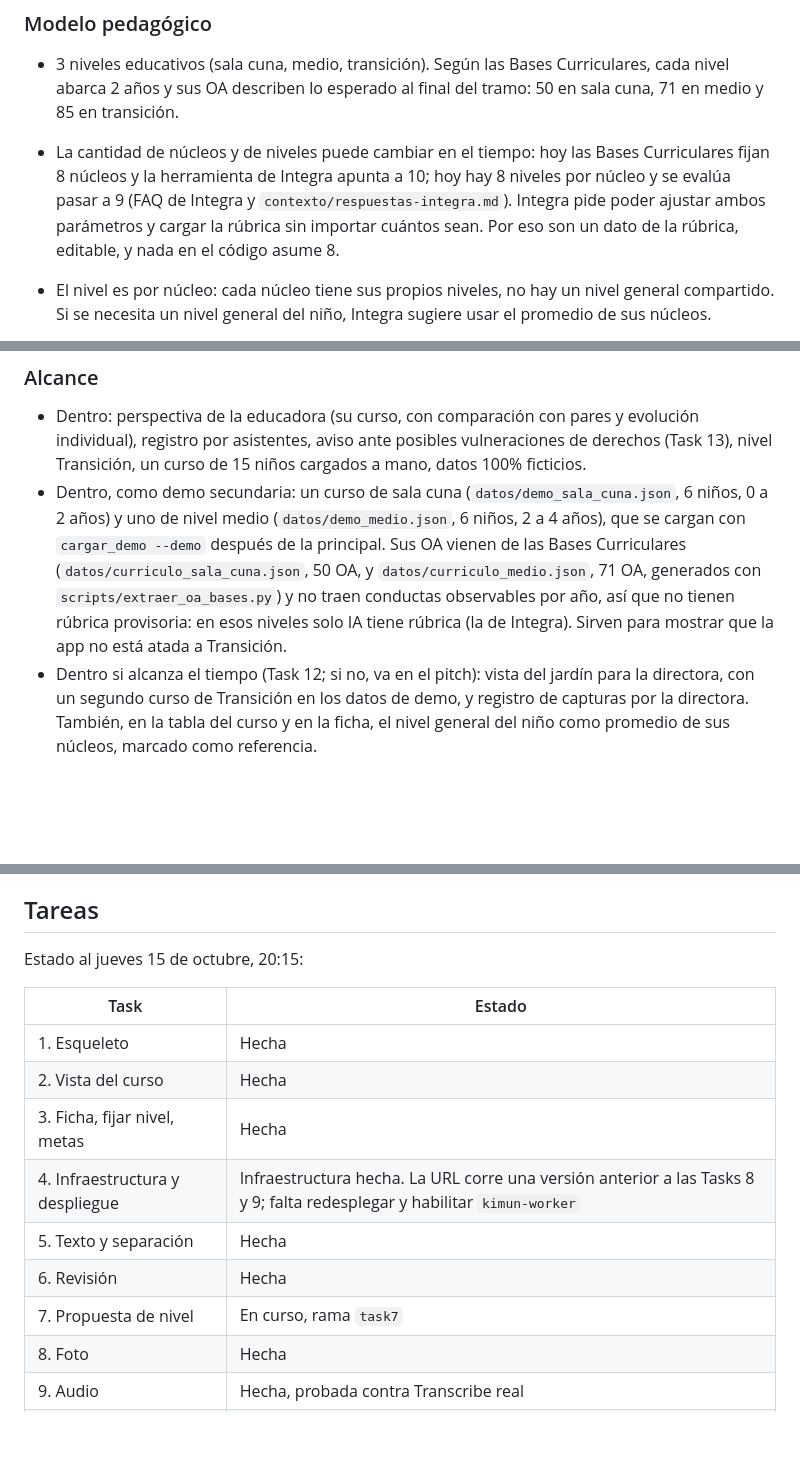
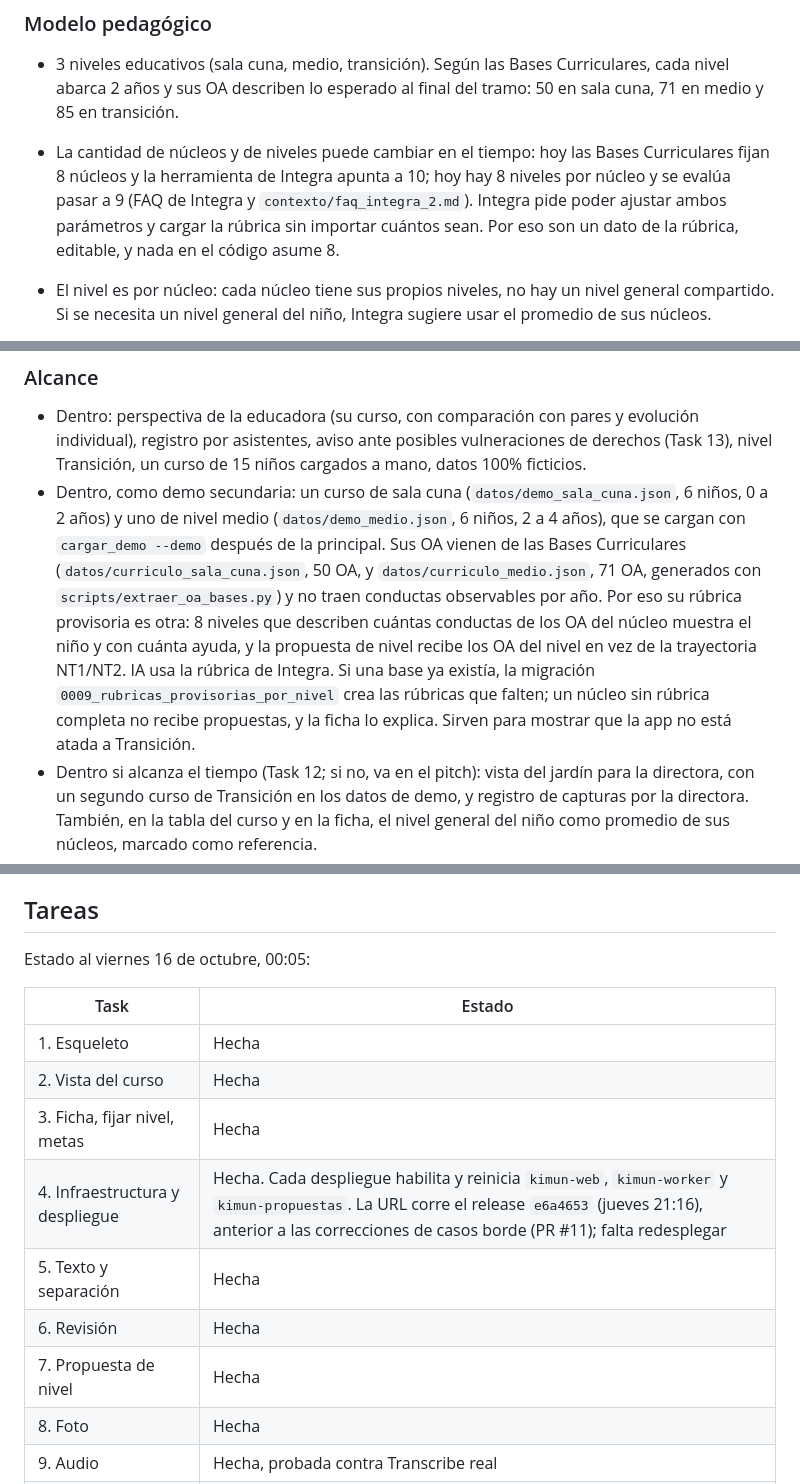
Before and after one commit to blu2718/bbc-aws-2026, a Markdown page: PLAN.md, 3 parts joined by grey strips. Rendered like a GitHub page; blank space fills up the shorter version.

Commit message:
docs(plan): se actualizó el estado de las tasks y las correcciones de casos borde
Tasks 4 y 7 hechas, release desplegado, rúbrica provisoria de sala cuna y medio sobre sus OA (migración 0009), worker que solo consulta estado desde la página y referencias a faq_integra_2.md.

```diff
--- a/PLAN.md
+++ b/PLAN.md
@@ -17,7 +17,7 @@ La educadora siempre decide el nivel.
 ### Modelo pedagógico
 
 - 3 niveles educativos (sala cuna, medio, transición). Según las Bases Curriculares, cada nivel abarca 2 años y sus OA describen lo esperado al final del tramo: 50 en sala cuna, 71 en medio y 85 en transición.
-- La cantidad de núcleos y de niveles puede cambiar en el tiempo: hoy las Bases Curriculares fijan 8 núcleos y la herramienta de Integra apunta a 10; hoy hay 8 niveles por núcleo y se evalúa pasar a 9 (FAQ de Integra y `contexto/respuestas-integra.md`). Integra pide poder ajustar ambos parámetros y cargar la rúbrica sin importar cuántos sean. Por eso son un dato de la rúbrica, editable, y nada en el código asume 8.
+- La cantidad de núcleos y de niveles puede cambiar en el tiempo: hoy las Bases Curriculares fijan 8 núcleos y la herramienta de Integra apunta a 10; hoy hay 8 niveles por núcleo y se evalúa pasar a 9 (FAQ de Integra y `contexto/faq_integra_2.md`). Integra pide poder ajustar ambos parámetros y cargar la rúbrica sin importar cuántos sean. Por eso son un dato de la rúbrica, editable, y nada en el código asume 8.
 - El nivel es por núcleo: cada núcleo tiene sus propios niveles, no hay un nivel general compartido. Si se necesita un nivel general del niño, Integra sugiere usar el promedio de sus núcleos.
 - Núcleos de la demo (Bases Curriculares 2018, confirmados por el Programa Pedagógico de Transición del MINEDUC): Identidad y Autonomía (IA), Convivencia y Ciudadanía (CC), Corporalidad y Movimiento (CM), Lenguaje Verbal (LV), Lenguajes Artísticos (LA), Exploración del Entorno Natural (EEN), Comprensión del Entorno Sociocultural (CES), Pensamiento Matemático (PM). En Transición suman 85 OA. Son los únicos con OA oficiales; se reemplazan por los de Integra cuando entregue su rúbrica, sean 8, 10 u otra cantidad.
 - La rúbrica se guarda por nivel educativo, porque varía entre ellos: la de Integra trae textos distintos para sala cuna, medio y transición, y en cada uno los niveles van del 1 al 8. La demo principal usa Transición (NT1 y NT2, 4 a 6 años). Hay dos demos opcionales más chicas para sala cuna y medio (ver Alcance).
@@ -79,7 +79,7 @@ La Política de Calidad de Integra pide "mecanismos pertinentes y oportunos para
 ### Alcance
 
 - Dentro: perspectiva de la educadora (su curso, con comparación con pares y evolución individual), registro por asistentes, aviso ante posibles vulneraciones de derechos (Task 13), nivel Transición, un curso de 15 niños cargados a mano, datos 100% ficticios.
-- Dentro, como demo secundaria: un curso de sala cuna (`datos/demo_sala_cuna.json`, 6 niños, 0 a 2 años) y uno de nivel medio (`datos/demo_medio.json`, 6 niños, 2 a 4 años), que se cargan con `cargar_demo --demo` después de la principal. Sus OA vienen de las Bases Curriculares (`datos/curriculo_sala_cuna.json`, 50 OA, y `datos/curriculo_medio.json`, 71 OA, generados con `scripts/extraer_oa_bases.py`) y no traen conductas observables por año, así que no tienen rúbrica provisoria: en esos niveles solo IA tiene rúbrica (la de Integra). Sirven para mostrar que la app no está atada a Transición.
+- Dentro, como demo secundaria: un curso de sala cuna (`datos/demo_sala_cuna.json`, 6 niños, 0 a 2 años) y uno de nivel medio (`datos/demo_medio.json`, 6 niños, 2 a 4 años), que se cargan con `cargar_demo --demo` después de la principal. Sus OA vienen de las Bases Curriculares (`datos/curriculo_sala_cuna.json`, 50 OA, y `datos/curriculo_medio.json`, 71 OA, generados con `scripts/extraer_oa_bases.py`) y no traen conductas observables por año. Por eso su rúbrica provisoria es otra: 8 niveles que describen cuántas conductas de los OA del núcleo muestra el niño y con cuánta ayuda, y la propuesta de nivel recibe los OA del nivel en vez de la trayectoria NT1/NT2. IA usa la rúbrica de Integra. Si una base ya existía, la migración `0009_rubricas_provisorias_por_nivel` crea las rúbricas que falten; un núcleo sin rúbrica completa no recibe propuestas, y la ficha lo explica. Sirven para mostrar que la app no está atada a Transición.
 - Dentro si alcanza el tiempo (Task 12; si no, va en el pitch): vista del jardín para la directora, con un segundo curso de Transición en los datos de demo, y registro de capturas por la directora. También, en la tabla del curso y en la ficha, el nivel general del niño como promedio de sus núcleos, marcado como referencia.
 - Fuera del MVP (se mencionan en el pitch): vista nacional, generar pasos a seguir o actividades con IA, informes a familias, video (con consentimiento pedido en la matrícula y la grabación borrada después de extraer la información), modo sin conexión, carga masiva de niños y la rúbrica completa de sala cuna y medio.
 - Descartado por el equipo: un registro propio de la voz del niño (sus intereses, preferencias o autoevaluación).
@@ -262,17 +262,17 @@ flowchart LR
 
 ## Tareas
 
-Estado al jueves 15 de octubre, 20:15:
+Estado al viernes 16 de octubre, 00:05:
 
 | Task | Estado |
 |---|---|
 | 1. Esqueleto | Hecha |
 | 2. Vista del curso | Hecha |
 | 3. Ficha, fijar nivel, metas | Hecha |
-| 4. Infraestructura y despliegue | Infraestructura hecha. La URL corre una versión anterior a las Tasks 8 y 9; falta redesplegar y habilitar `kimun-worker` |
+| 4. Infraestructura y despliegue | Hecha. Cada despliegue habilita y reinicia `kimun-web`, `kimun-worker` y `kimun-propuestas`. La URL corre el release `e6a4653` (jueves 21:16), anterior a las correcciones de casos borde (PR #11); falta redesplegar |
 | 5. Texto y separación | Hecha |
 | 6. Revisión | Hecha |
-| 7. Propuesta de nivel | En curso, rama `task7` |
+| 7. Propuesta de nivel | Hecha |
 | 8. Foto | Hecha |
 | 9. Audio | Hecha, probada contra Transcribe real |
 | 10. Calidad de prompts | Hecha (`manage.py evaluar`, también con audios) |
```
Also changed, not shown: other parts of PLAN.md (+3 -3 lines).
